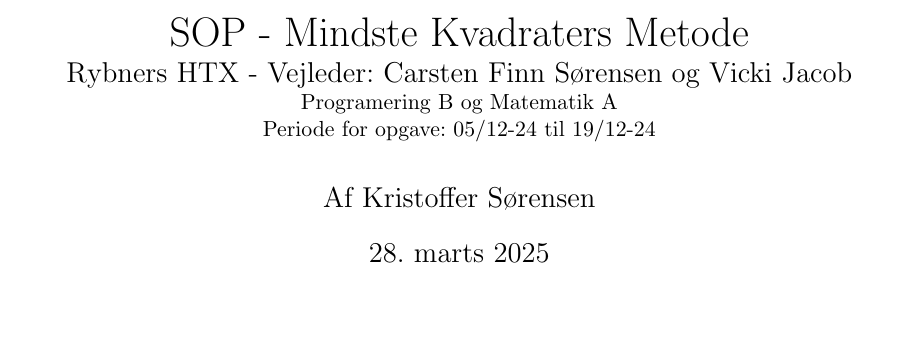
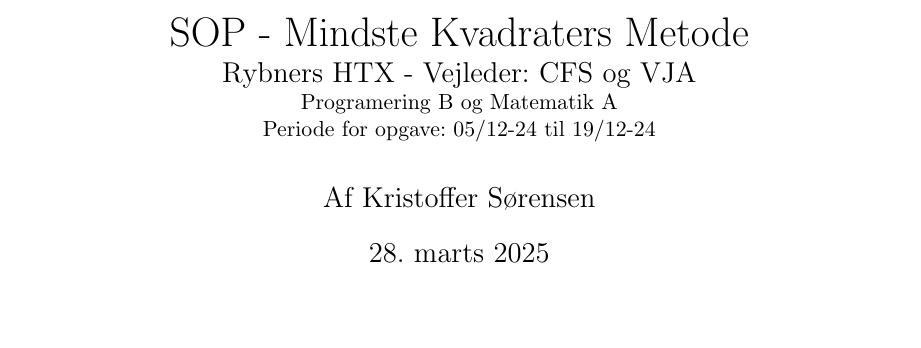
Before and after one commit to Krisser12311/mindste-kvadraters-metode-SOP, a LaTeX document (main.tex, which reads chapters/01TitlePage.tex): part of page 1 of 21, cut so that both start at the same text. Compiled offline with pdfLaTeX.

Commit message:
Update title page to use abbreviations for supervisors' names

```diff
--- a/chapters/01TitlePage.tex
+++ b/chapters/01TitlePage.tex
@@ -1,6 +1,6 @@
 \title{
     SOP - Mindste Kvadraters Metode \\
-    \large{Rybners HTX - Vejleder: Carsten Finn Sørensen og Vicki Jacob} \\
+    \large{Rybners HTX - Vejleder: CFS og VJA} \\
     \small{Programering B og Matematik A}\\
     \small{Periode for opgave: 05/12-24 til 19/12-24}
 }
```
Also changed, not shown: main.pdf (added).
